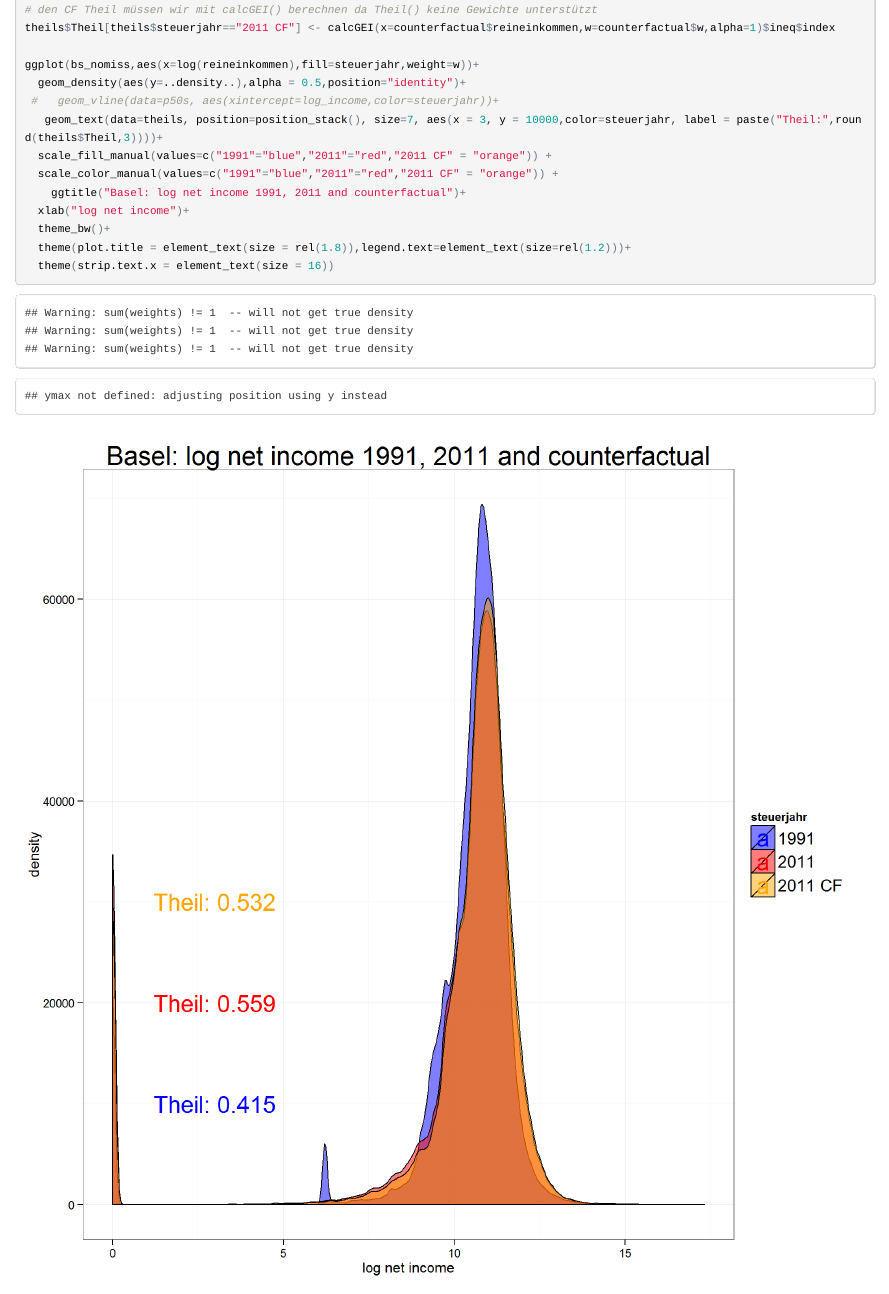
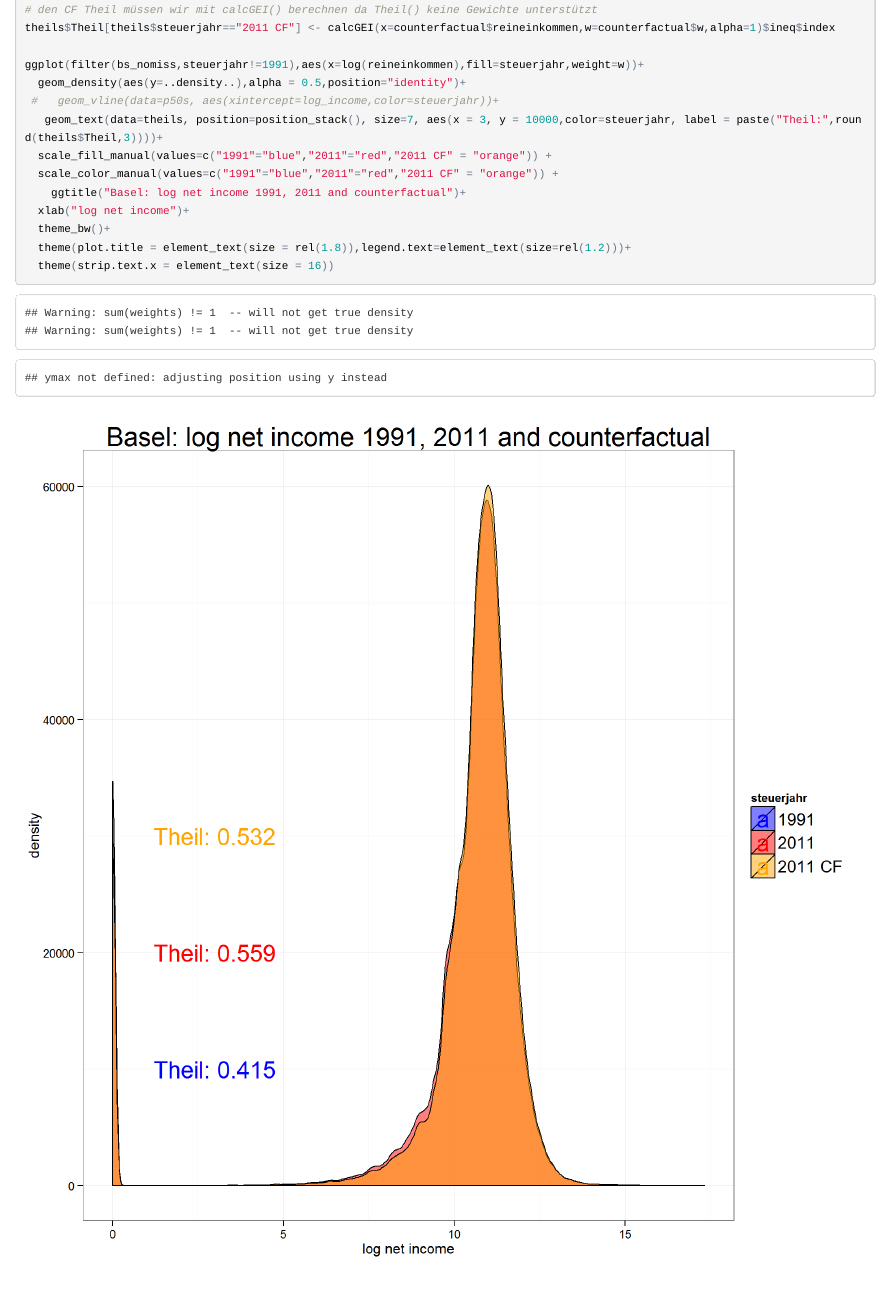
Before and after one commit to hackstutz/neuchatel, an R Markdown document (analyses/bs_ju.Rmd): the page in a window 1100 px wide, from 12560 px down. The pictures show the output file analyses/bs_ju.html that the author committed with the source, opened offline.

Commit message:
blaue kurve weggmacht

```diff
--- a/analyses/bs_ju.Rmd
+++ b/analyses/bs_ju.Rmd
@@ -362,7 +362,7 @@ theils$w<-1
 # den CF Theil müssen wir mit calcGEI() berechnen da Theil() keine Gewichte unterstützt
 theils$Theil[theils$steuerjahr=="2011 CF"] <- calcGEI(x=counterfactual$reineinkommen,w=counterfactual$w,alpha=1)$ineq$index
 
-ggplot(bs_nomiss,aes(x=log(reineinkommen),fill=steuerjahr,weight=w))+
+ggplot(filter(bs_nomiss,steuerjahr!=1991),aes(x=log(reineinkommen),fill=steuerjahr,weight=w))+
   geom_density(aes(y=..density..),alpha = 0.5,position="identity")+
  #   geom_vline(data=p50s, aes(xintercept=log_income,color=steuerjahr))+
    geom_text(data=theils, position=position_stack(), size=7, aes(x = 3, y = 10000,color=steuerjahr, label = paste("Theil:",round(theils$Theil,3))))+
```
Also changed, not shown: analyses/bs_cf.png, analyses/bs_ju.html.
